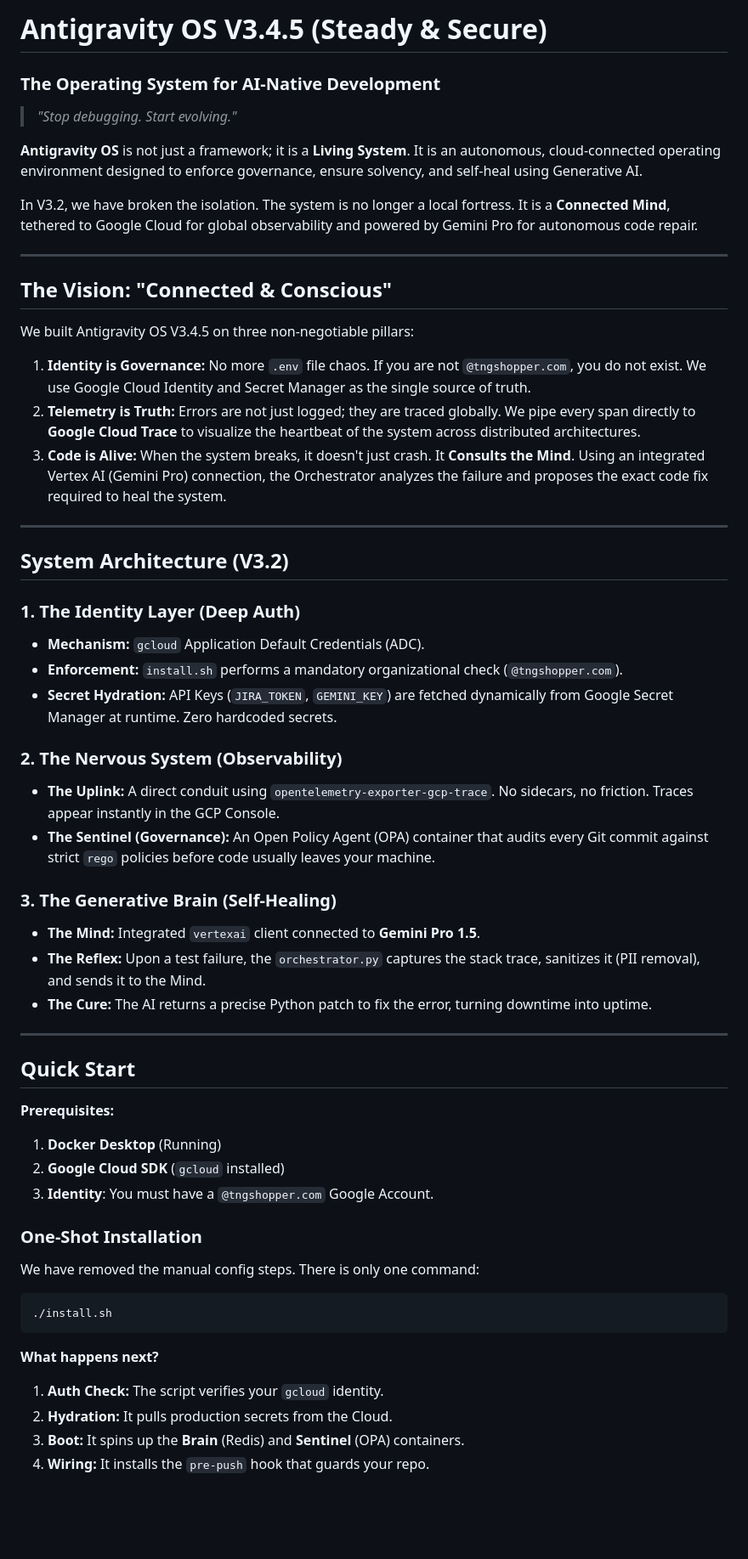
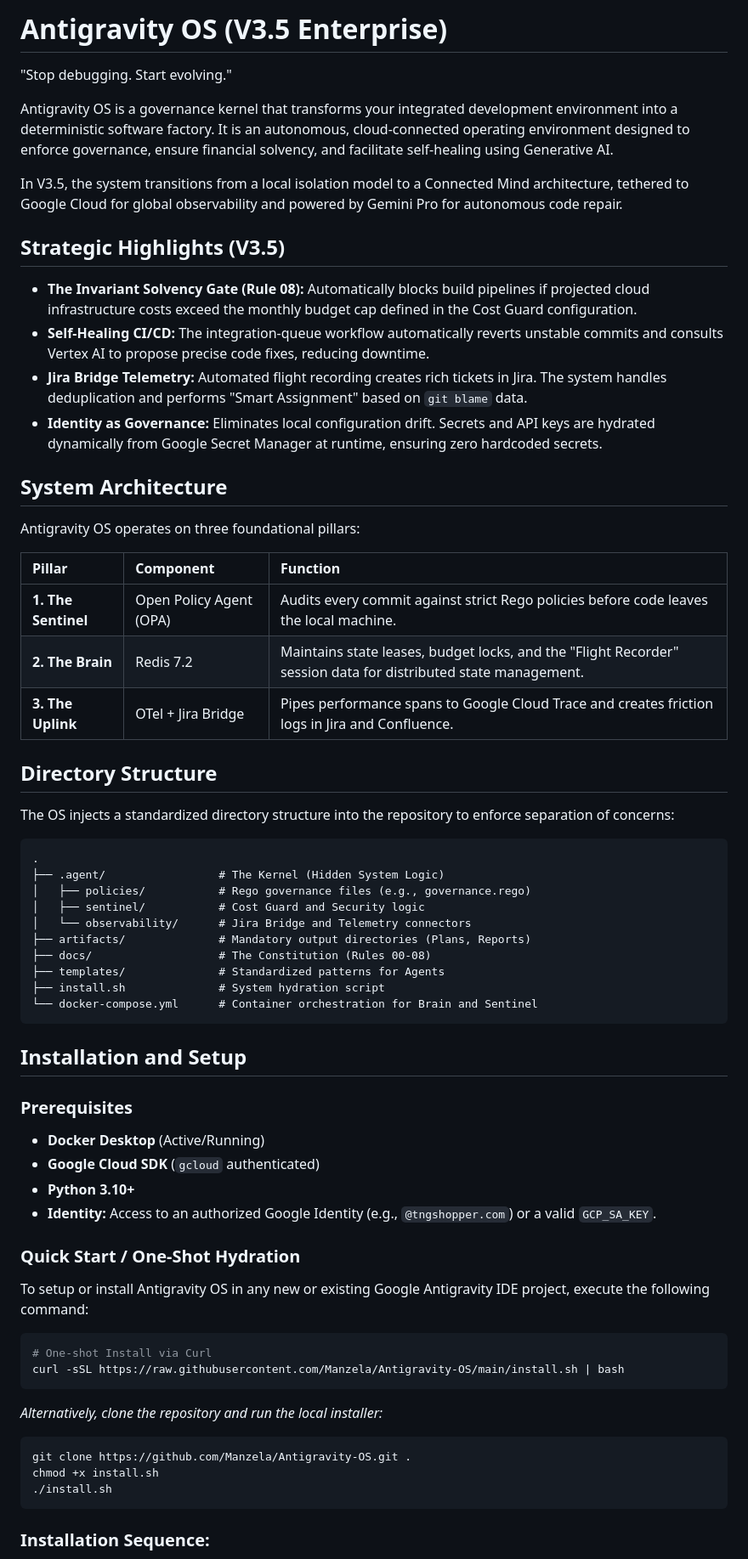
Before and after one commit to Manzela/Antigravity-OS, a Markdown page: README.md, the part around one of its changes. Shown at 85% size. Drawn GitHub-style; blank space fills up the shorter version.

Commit message:
docs: Update README to V3.5 Enterprise Standard

````diff
--- a/README.md
+++ b/README.md
@@ -1,61 +1,70 @@
-# Antigravity OS V3.4.5 (Steady & Secure)
+# Antigravity OS (V3.5 Enterprise)
 
-### **The Operating System for AI-Native Development**
+"Stop debugging. Start evolving."
 
-> *"Stop debugging. Start evolving."*
+Antigravity OS is a governance kernel that transforms your integrated development environment into a deterministic software factory. It is an autonomous, cloud-connected operating environment designed to enforce governance, ensure financial solvency, and facilitate self-healing using Generative AI.
 
-**Antigravity OS** is not just a framework; it is a **Living System**. It is an autonomous, cloud-connected operating environment designed to enforce governance, ensure solvency, and self-heal using Generative AI.
+In V3.5, the system transitions from a local isolation model to a Connected Mind architecture, tethered to Google Cloud for global observability and powered by Gemini Pro for autonomous code repair.
 
-In V3.2, we have broken the isolation. The system is no longer a local fortress. It is a **Connected Mind**, tethered to Google Cloud for global observability and powered by Gemini Pro for autonomous code repair.
+## Strategic Highlights (V3.5)
 
----
+*   **The Invariant Solvency Gate (Rule 08):** Automatically blocks build pipelines if projected cloud infrastructure costs exceed the monthly budget cap defined in the Cost Guard configuration.
+*   **Self-Healing CI/CD:** The integration-queue workflow automatically reverts unstable commits and consults Vertex AI to propose precise code fixes, reducing downtime.
+*   **Jira Bridge Telemetry:** Automated flight recording creates rich tickets in Jira. The system handles deduplication and performs "Smart Assignment" based on `git blame` data.
+*   **Identity as Governance:** Eliminates local configuration drift. Secrets and API keys are hydrated dynamically from Google Secret Manager at runtime, ensuring zero hardcoded secrets.
 
-## The Vision: "Connected & Conscious"
+## System Architecture
 
-We built Antigravity OS V3.4.5 on three non-negotiable pillars:
+Antigravity OS operates on three foundational pillars:
 
-1.  **Identity is Governance:** No more `.env` file chaos. If you are not `@tngshopper.com`, you do not exist. We use Google Cloud Identity and Secret Manager as the single source of truth.
-2.  **Telemetry is Truth:** Errors are not just logged; they are traced globally. We pipe every span directly to **Google Cloud Trace** to visualize the heartbeat of the system across distributed architectures.
-3.  **Code is Alive:** When the system breaks, it doesn't just crash. It **Consults the Mind**. Using an integrated Vertex AI (Gemini Pro) connection, the Orchestrator analyzes the failure and proposes the exact code fix required to heal the system.
+| Pillar | Component | Function |
+| :--- | :--- | :--- |
+| **1. The Sentinel** | Open Policy Agent (OPA) | Audits every commit against strict Rego policies before code leaves the local machine. |
+| **2. The Brain** | Redis 7.2 | Maintains state leases, budget locks, and the "Flight Recorder" session data for distributed state management. |
+| **3. The Uplink** | OTel + Jira Bridge | Pipes performance spans to Google Cloud Trace and creates friction logs in Jira and Confluence. |
 
----
+## Directory Structure
 
-## System Architecture (V3.2)
+The OS injects a standardized directory structure into the repository to enforce separation of concerns:
 
-### **1. The Identity Layer (Deep Auth)**
-*   **Mechanism:** `gcloud` Application Default Credentials (ADC).
-*   **Enforcement:** `install.sh` performs a mandatory organizational check (`@tngshopper.com`).
-*   **Secret Hydration:** API Keys (`JIRA_TOKEN`, `GEMINI_KEY`) are fetched dynamically from Google Secret Manager at runtime. Zero hardcoded secrets.
+```plaintext
+.
+├── .agent/                 # The Kernel (Hidden System Logic)
+│   ├── policies/           # Rego governance files (e.g., governance.rego)
+│   ├── sentinel/           # Cost Guard and Security logic
+│   └── observability/      # Jira Bridge and Telemetry connectors
+├── artifacts/              # Mandatory output directories (Plans, Reports)
+├── docs/                   # The Constitution (Rules 00-08)
+├── templates/              # Standardized patterns for Agents
+├── install.sh              # System hydration script
+└── docker-compose.yml      # Container orchestration for Brain and Sentinel
+```
 
-### **2. The Nervous System (Observability)**
-*   **The Uplink:** A direct conduit using `opentelemetry-exporter-gcp-trace`. No sidecars, no friction. Traces appear instantly in the GCP Console.
-*   **The Sentinel (Governance):** An Open Policy Agent (OPA) container that audits every Git commit against strict `rego` policies before code usually leaves your machine.
+## Installation and Setup
 
-### **3. The Generative Brain (Self-Healing)**
-*   **The Mind:** Integrated `vertexai` client connected to **Gemini Pro 1.5**.
-*   **The Reflex:** Upon a test failure, the `orchestrator.py` captures the stack trace, sanitizes it (PII removal), and sends it to the Mind.
-*   **The Cure:** The AI returns a precise Python patch to fix the error, turning downtime into uptime.
+### Prerequisites
 
----
+*   **Docker Desktop** (Active/Running)
+*   **Google Cloud SDK** (`gcloud` authenticated)
+*   **Python 3.10+**
+*   **Identity:** Access to an authorized Google Identity (e.g., `@tngshopper.com`) or a valid `GCP_SA_KEY`.
 
-## Quick Start
+### Quick Start / One-Shot Hydration
 
-**Prerequisites:**
-1.  **Docker Desktop** (Running)
-2.  **Google Cloud SDK** (`gcloud` installed)
-3.  **Identity**: You must have a `@tngshopper.com` Google Account.
-
-### **One-Shot Installation**
-
-We have removed the manual config steps. There is only one command:
+To setup or install Antigravity OS in any new or existing Google Antigravity IDE project, execute the following command:
 
 ```bash
+# One-shot Install via Curl
+curl -sSL https://raw.githubusercontent.com/Manzela/Antigravity-OS/main/install.sh | bash
+```
+
+*Alternatively, clone the repository and run the local installer:*
+
+```bash
+git clone https://github.com/Manzela/Antigravity-OS.git .
+chmod +x install.sh
 ./install.sh
 ```
 
-**What happens next?**
-1.  **Auth Check:** The script verifies your `gcloud` identity.
-2.  **Hydration:** It pulls production secrets from the Cloud.
-3.  **Boot:** It spins up the **Brain** (Redis) and **Sentinel** (OPA) containers.
-4.  **Wiring:** It installs the `pre-push` hook that guards your repo.
+### Installation Sequence:
 
````
Also changed, not shown: other parts of README.md (+46 -27 lines).
